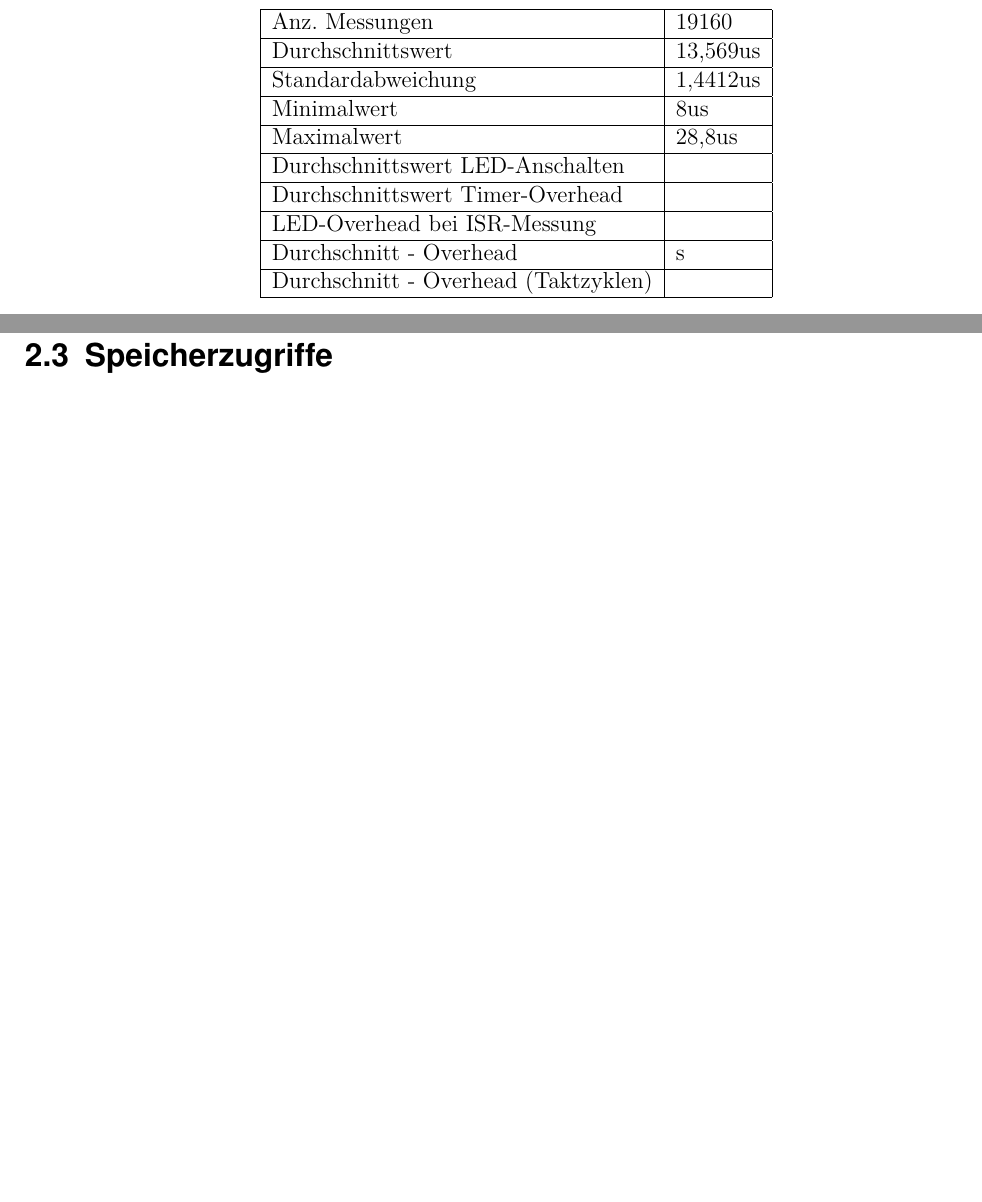
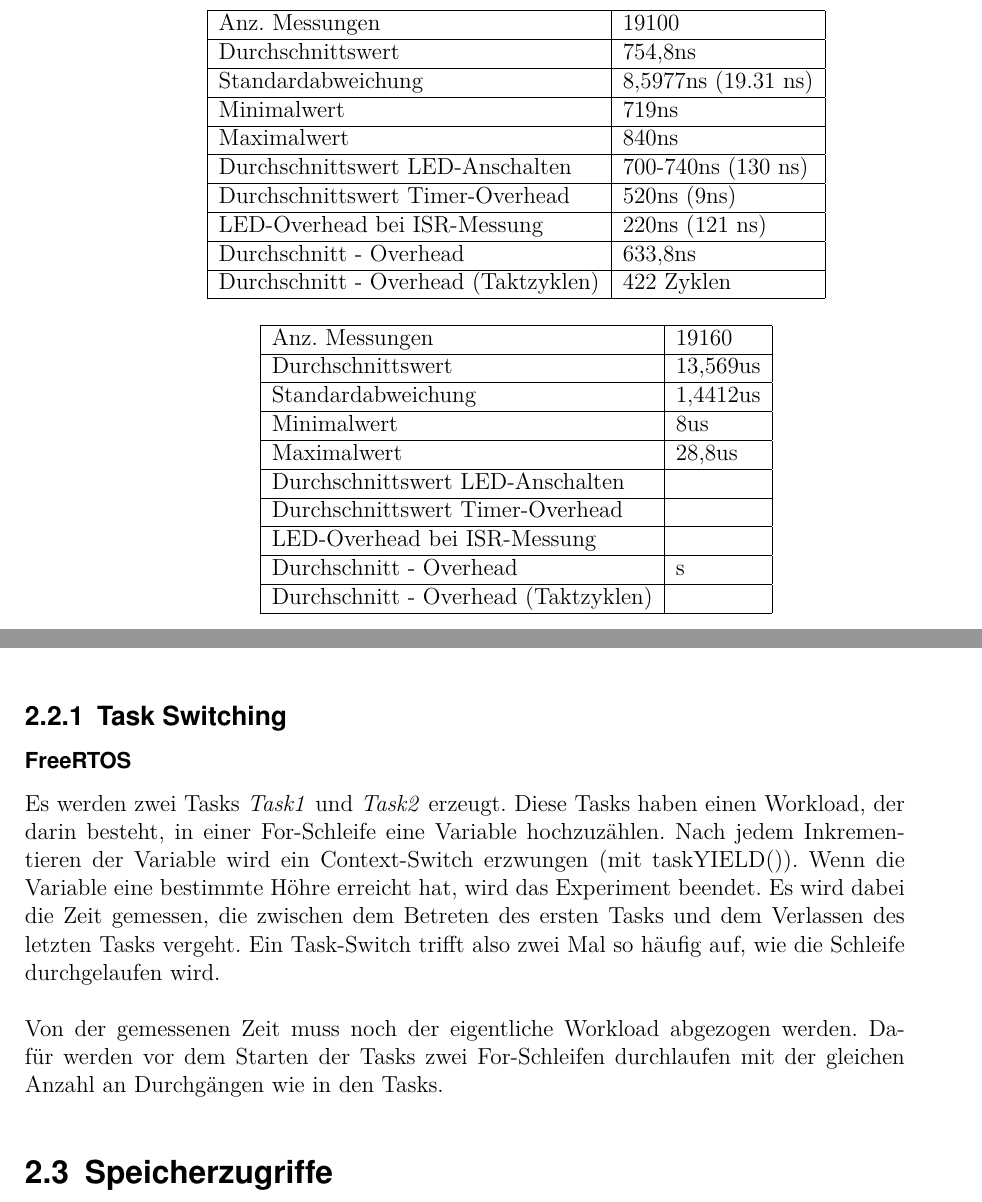
Before and after one commit to np88/RTOS_Compare_Root, a LaTeX thesis (template-da-0.7/main.tex, which reads template-da-0.7/content/Chapter1.tex): two parts of pages 21 and 22 of 33, joined at a grey line, cut at the place of the change, the shorter picture padded with empty space. Compiled offline with pdfLaTeX; the source files are stored in an older character set and shown here as Unicode.

Commit message:
added experiment for measuring freertos time switching time

```diff
--- a/template-da-0.7/content/Chapter1.tex
+++ b/template-da-0.7/content/Chapter1.tex
@@ -72,3 +79,26 @@ Ergebnis:
+\begin{table*}[htb]
+	\centering
+		\begin{tabular}{|l|l|}
+			\hline
+			 Anz. Messungen &  19100 \\
+			\hline
+			 Durchschnittswert & 754,8ns \\
+			\hline
+			 Standardabweichung &  8,5977ns (19.31 ns) \\
+			\hline
+			 Minimalwert & 719ns \\
+			\hline
+			 Maximalwert & 840ns \\
+			\hline
+			 Durchschnittswert LED-Anschalten &  700-740ns (130 ns)\\
+			\hline
+			 Durchschnittswert Timer-Overhead &  520ns (9ns) \\
+			\hline
+			LED-Overhead bei ISR-Messung & 220ns (121 ns)\\
+			\hline
+			Durchschnitt - Overhead & 633,8ns \\
+			\hline
+			Durchschnitt - Overhead (Taktzyklen) & 422 Zyklen\\
 			\hline
 		\end{tabular}
 		\label{theap1}
@@ -150,6 +183,13 @@ Ergebnis:
 		\item Flags (s. Semaphore)
 		\item Posix-Features in Linux
 	\end{enumerate}
+
+
+\subsection{Task Switching}
+\subsubsection{FreeRTOS}
+Es werden zwei Tasks \textit{Task1} und \textit{Task2} erzeugt. Diese Tasks haben einen Workload, der darin besteht, in einer For-Schleife eine Variable hochzuzählen. Nach jedem Inkrementieren der Variable wird ein Context-Switch erzwungen (mit taskYIELD()). Wenn die Variable eine bestimmte Höhre erreicht hat, wird das Experiment beendet. Es wird dabei die Zeit gemessen, die zwischen dem Betreten des ersten Tasks und dem Verlassen des letzten Tasks vergeht. Ein Task-Switch trifft also zwei Mal so häufig auf, wie die Schleife durchgelaufen wird.
+\\\\Von der gemessenen Zeit muss noch der eigentliche Workload abgezogen werden. Dafür werden vor dem Starten der Tasks zwei For-Schleifen durchlaufen mit der gleichen Anzahl an Durchgängen wie in den Tasks.
+
 
 \section{Speicherzugriffe}
 	\begin{enumerate}
```
Also changed, not shown: template-da-0.7/main.pdf (added), template-da-0.7/content/Chapter1.tex (28 more changed lines).
